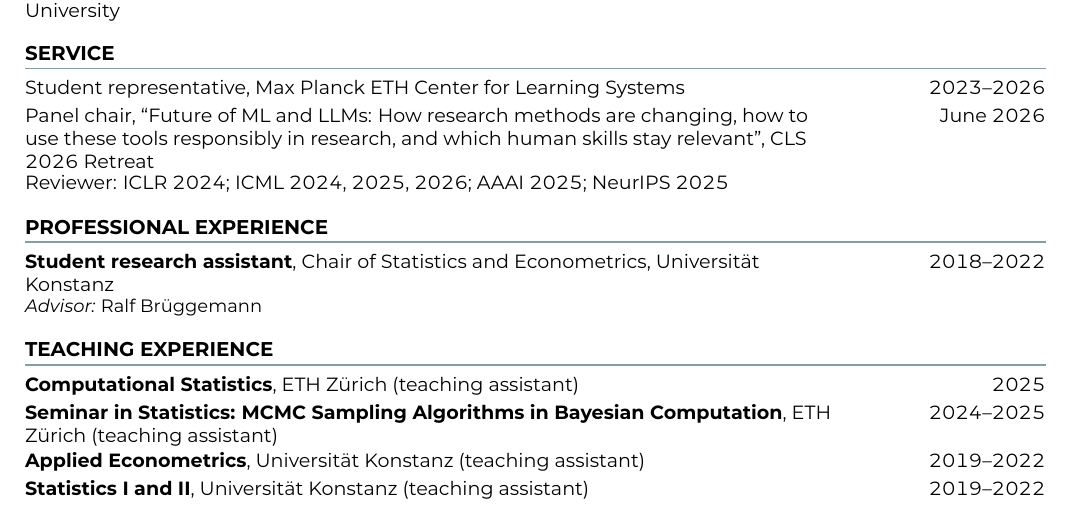
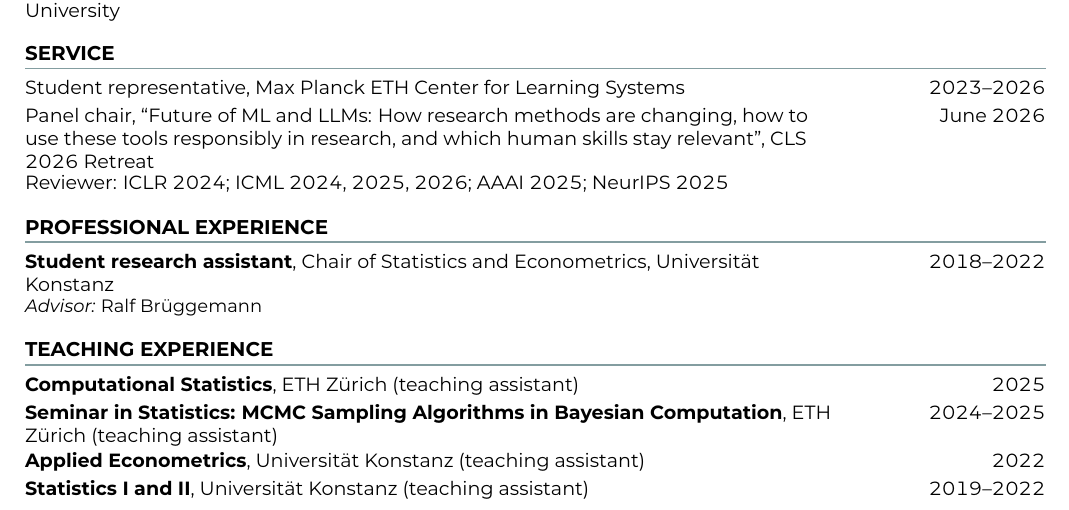
Before and after one commit to vnastl/vnastl.github.io, a LaTeX CV (latex/cv.tex): part of the page, cut so that both start at the same text. The pictures show the PDF file assets/cv_vivian_nastl.pdf that the author committed with the source.

Commit message:
content(cv): Applied Econometrics in 2022
- cv.md: year 2022
- latex/cv.tex: same
- assets/cv_vivian_nastl.pdf: recompiled

```diff
--- a/latex/cv.tex
+++ b/latex/cv.tex
@@ -93,7 +93,7 @@ International Conference on Machine Learning (ICML), 2024.
 \section{Teaching experience}
 \entry{\textbf{Computational Statistics}, ETH Zürich (teaching assistant)}{2025}
 \entry{\textbf{Seminar in Statistics: MCMC Sampling Algorithms in Bayesian Computation}, ETH Zürich (teaching assistant)}{2024--2025}
-\entry{\textbf{Applied Econometrics}, Universität Konstanz (teaching assistant)}{2019--2022}
+\entry{\textbf{Applied Econometrics}, Universität Konstanz (teaching assistant)}{2022}
 \entry{\textbf{Statistics I and II}, Universität Konstanz (teaching assistant)}{2019--2022}
 
 \end{document}
```
Also changed, not shown: cv.md (+1 -1 lines), assets/cv_vivian_nastl.pdf.
